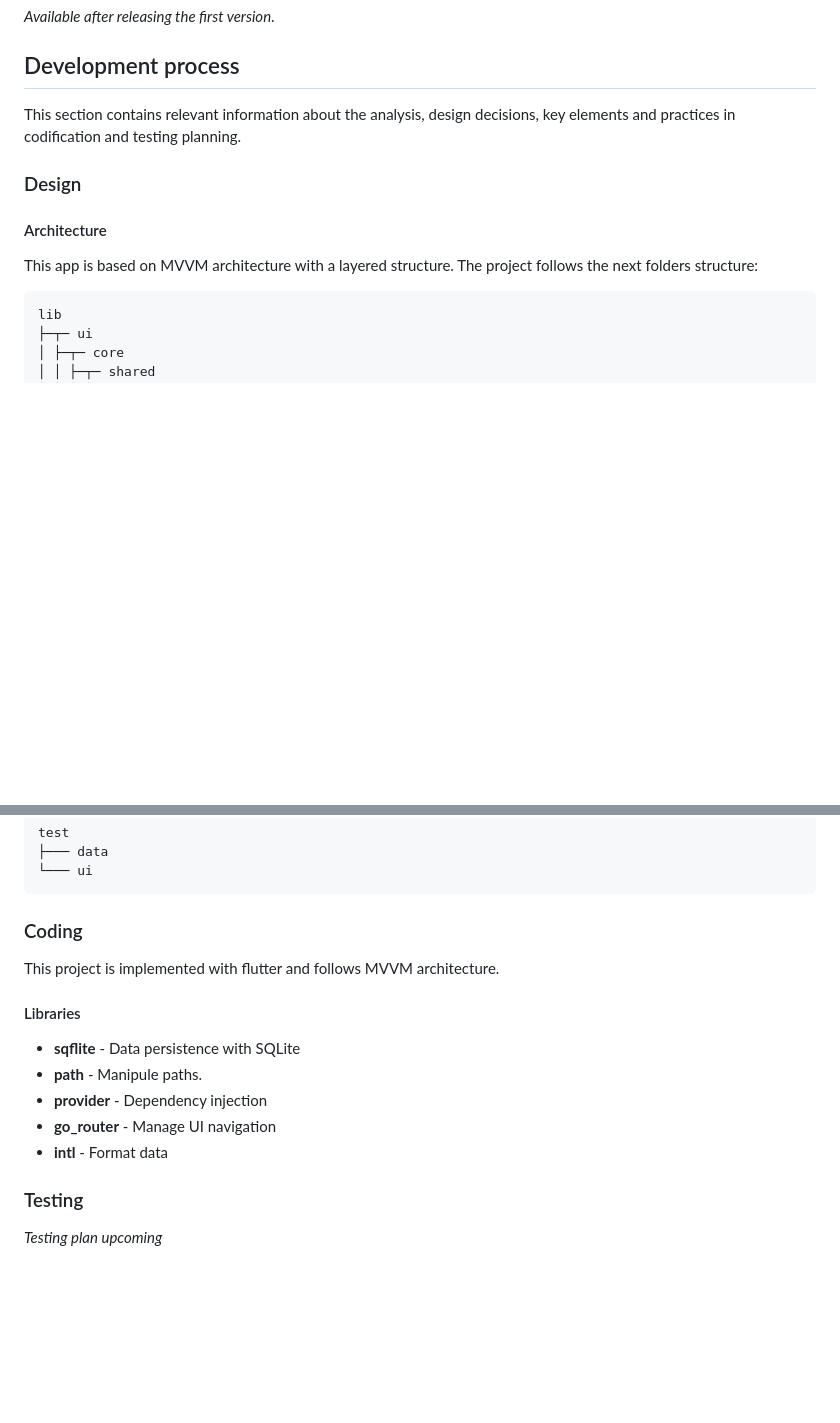
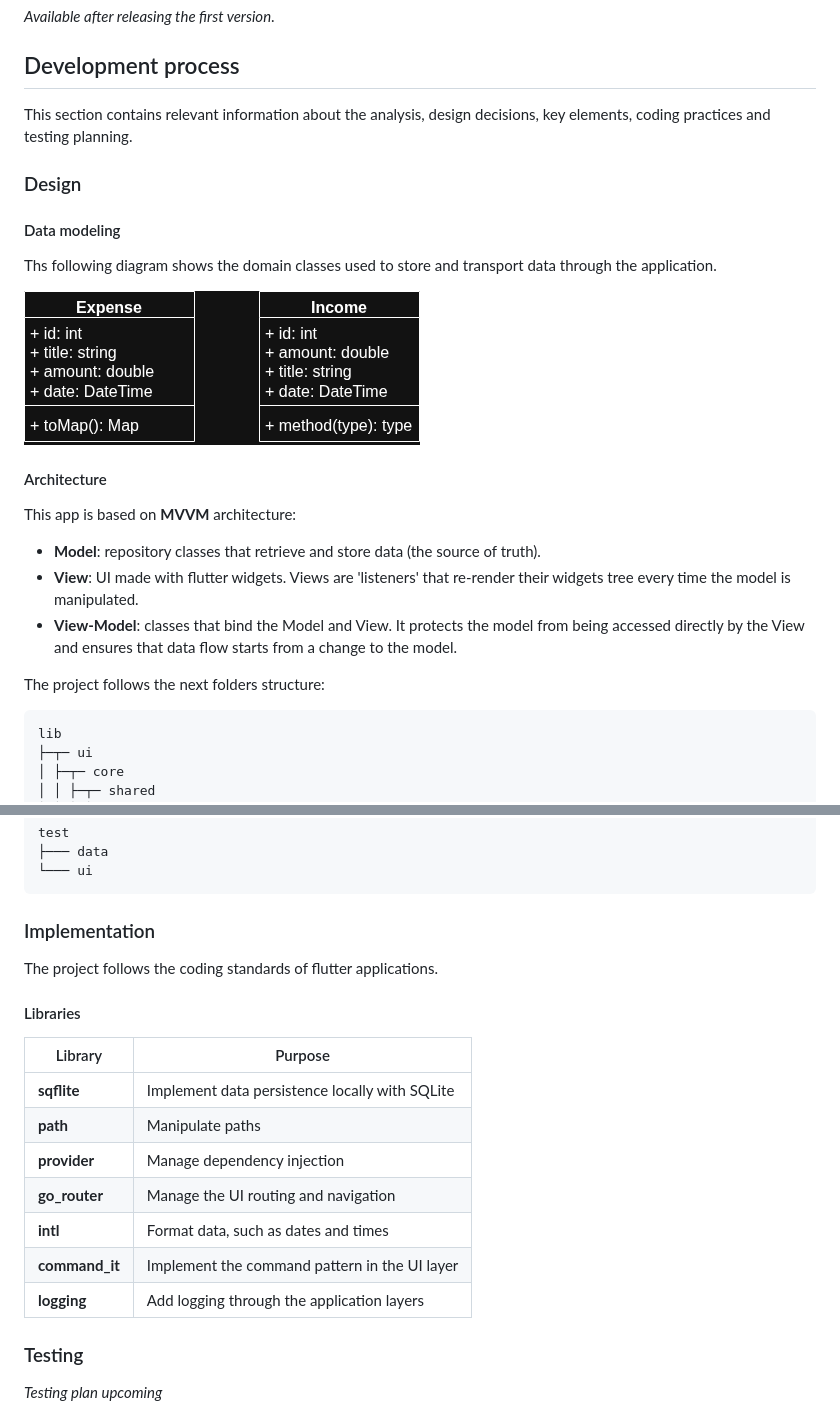
Before and after one commit to Pale04/simple-expense-tracking, a Markdown page: README.md, 2 parts joined by grey strips. GitHub-like rendering; pictures changed too: docs/SimpleEspenseTracking.drawio.png (added); blank space fills up the shorter version.

````diff
--- a/README.md
+++ b/README.md
@@ -49,12 +52,22 @@ This app is recommended for students, housewives and people who has an accelerat
 *Available after releasing the first version*.
 
 ## Development process
-This section contains relevant information about the analysis, design decisions, key elements and practices in codification and testing planning.
+This section contains relevant information about the analysis, design decisions, key elements, coding practices and testing planning.
 
 ### Design
+
+#### Data modeling
+Ths following diagram shows the domain classes used to store and transport data through the application.
+
+![Classes Diagram](./docs/SimpleEspenseTracking.drawio.png)
+
 #### Architecture
-This app is based on MVVM architecture with a layered structure. The project follows the next folders structure:
+This app is based on **MVVM** architecture:
+- **Model**: repository classes that retrieve and store data (the source of truth).
+- **View**: UI made with flutter widgets. Views are 'listeners' that re-render their widgets tree every time the model is manipulated.
+- **View-Model**: classes that bind the Model and View. It protects the model from being accessed directly by the View and ensures that data flow starts from a change to the model.
 
+The project follows the next folders structure:
 ```
 lib
 ├─┬─ ui
@@ -82,15 +95,19 @@ test
 └─── ui
 ```
 
-### Coding
-This project is implemented with flutter and follows MVVM architecture.
+### Implementation
+The project follows the coding standards of flutter applications.
 
 #### Libraries
-- **sqflite** - Data persistence with SQLite
-- **path** - Manipule paths.
-- **provider** - Dependency injection
-- **go_router** - Manage UI navigation
-- **intl** - Format data
+| Library        | Purpose                                        |
+|----------------|------------------------------------------------|
+| **sqflite**    | Implement data persistence locally with SQLite |
+| **path**       | Manipulate paths                               |
+| **provider**   | Manage dependency injection                    |
+| **go_router**  | Manage the UI routing and navigation           |
+| **intl**       | Format data, such as dates and times           |
+| **command_it** | Implement the command pattern in the UI layer  |
+| **logging**    | Add logging through the application layers     |
 
 ### Testing
 *Testing plan upcoming*
````
Also changed, not shown: other parts of README.md (+12 -9 lines), 2 other files.
